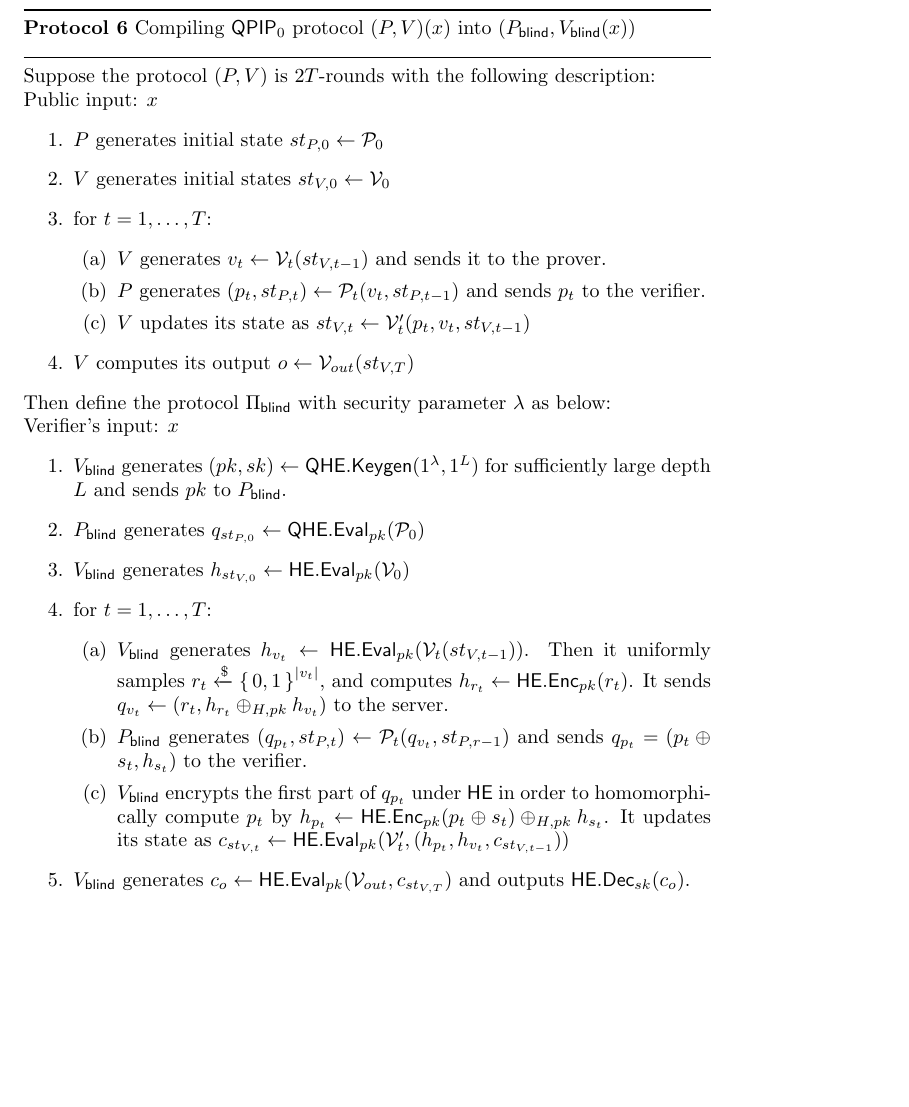
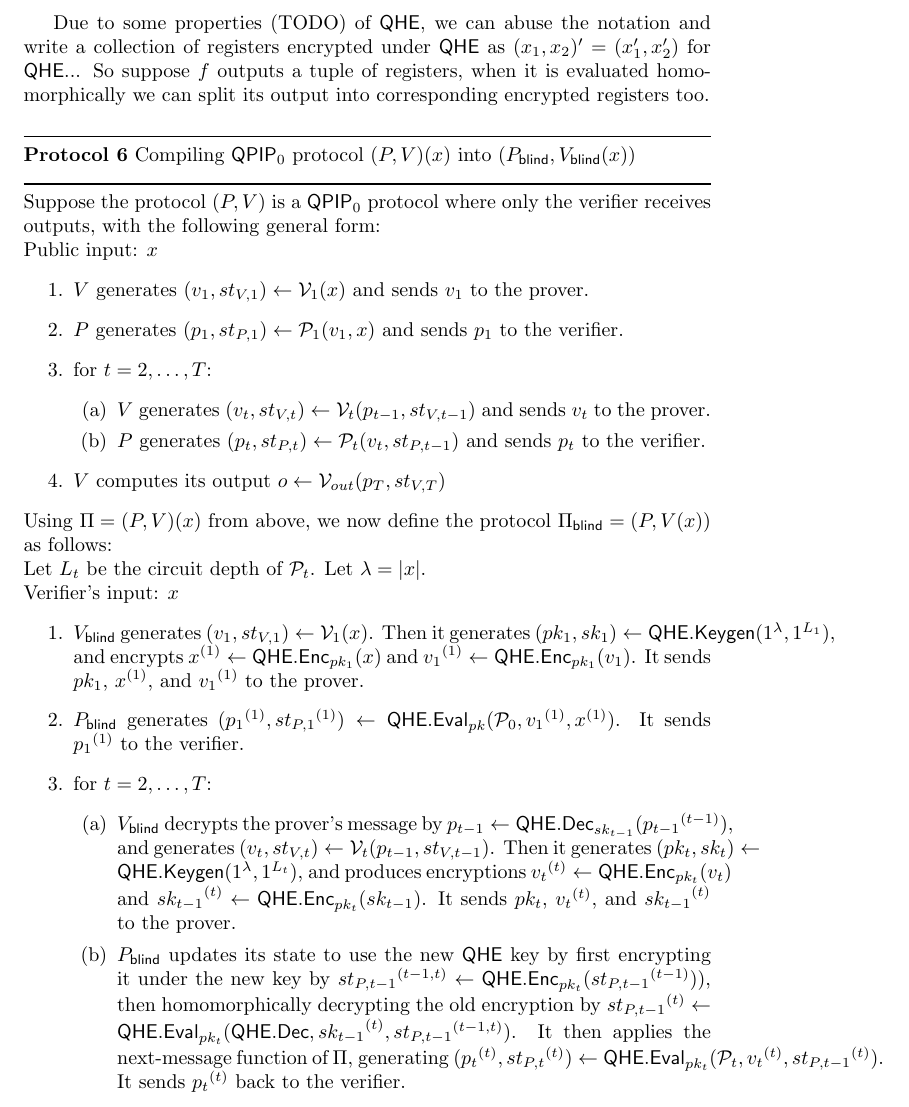
Before and after one commit to ethanlee515/quantum-delegation-paper, a LaTeX paper (paper.tex, which reads bqp-rewrite.tex): part of page 11 of 37, cut at the place of the change, the shorter picture padded with empty space. Compiled offline with pdfLaTeX.

Commit message:
Rewrite blindness compiler

```diff
--- a/bqp-rewrite.tex
+++ b/bqp-rewrite.tex
@@ -9,37 +9,51 @@ In this section we show that there's a relatively simple way to create a blind a
 \def\HEval{\mathsf{HE.Eval}}
 \def\HDec{\mathsf{HE.Dec}}
 
+\nc{\ctx}[2]{\ensuremath{{{#1}^{(#2)}}}}
+
+Due to some properties (TODO) of $\QHE$, we can abuse the notation and write a collection of registers encrypted under $\QHE$ as $(x_1, x_2)'=(x_1', x_2')$ for $\QHE$...
+So suppose $f$ outputs a tuple of registers, when it is evaluated homomorphically we can split its output into corresponding encrypted registers too.
+
 \begin{protocol}{Compiling $\QPIP_0$ protocol $(P, V)(x)$ into $(\Pblind, \Vblind(x))$}
-	Suppose the protocol $(P, V)$ is $2T$-rounds with the following description:
+	Suppose the protocol $(P, V)$ is a $\QPIP_0$ protocol where only the verifier receives outputs, with the following general form:
 
 	Public input: $x$
 	\begin{enumerate}
-		\item $P$ generates initial state $st_{P, 0}\leftarrow\cP_0$
-		\item $V$ generates initial states $st_{V, 0}\leftarrow\cV_0$
-		\item for $t=1,\ldots,T$:
+		\item $V$ generates $(v_1, st_{V, 1})\leftarrow\cV_1(x)$ and sends $v_1$ to the prover.
+		\item $P$ generates $(p_1, st_{P, 1})\leftarrow\cP_1(v_1, x)$ and sends $p_1$ to the verifier.
+		\item for $t=2,\ldots,T$:
 		\begin{enumerate}
-			\item $V$ generates $v_t\leftarrow\cV_t(st_{V, t-1})$ and sends it to the prover.
+			\item $V$ generates $(v_t, st_{V, t})\leftarrow\cV_t(p_{t-1}, st_{V, t-1})$ and sends $v_t$ to the prover.
 			\item $P$ generates $(p_t, st_{P, t})\leftarrow\cP_t(v_t, st_{P, t-1})$ and sends $p_t$ to the verifier.
-			\item $V$ updates its state as $st_{V, t}\leftarrow\cV_t'(p_t, v_t, st_{V, t-1})$
 		\end{enumerate}
-		\item $V$ computes its output $o\leftarrow\cV_{out}(st_{V, T})$
+		\item $V$ computes its output $o\leftarrow\cV_{out}(p_T, st_{V, T})$
 	\end{enumerate}
 
-	Then define the protocol $\Piblind$ with security parameter $\lambda$ as below:
+	Using $\Pi=(P, V)(x)$ from above, we now define the protocol $\Piblind=(P, V(x))$ as follows:
+
+	Let $L_t$ be the circuit depth of $\cP_t$.
+	Let $\lambda=\abs{x}$.
 
 	Verifier's input: $x$
 	\begin{enumerate}
-		\item $\Vblind$ generates $(pk, sk)\leftarrow\QGen(1^\lambda, 1^L)$ for sufficiently large depth $L$ and sends $pk$ to $\Pblind$.
-		\item $\Pblind$ generates $q_{st_{P, 0}}\leftarrow\QEval_{pk}(\cP_0)$
-		\item $\Vblind$ generates $h_{st_{V, 0}}\leftarrow\HEval_{pk}(\cV_0)$
-		\item for $t=1,\ldots,T$:
+		\item $\Vblind$ generates $(v_1, st_{V, 1})\leftarrow\cV_1(x)$.
+			Then it generates $(pk_1, sk_1)\leftarrow\QGen(1^\lambda, 1^{L_1})$,
+			and encrypts $\ctx{x}{1}\leftarrow\QEnc_{pk_1}(x)$ and $\ctx{v_1}{1}\leftarrow\QEnc_{pk_1}(v_1)$.
+			It sends $pk_1$, $\ctx{x}{1}$, and $\ctx{v_1}{1}$ to the prover.
+		\item $\Pblind$ generates $(\ctx{p_1}{1}, \ctx{st_{P, 1}}{1})\leftarrow\QEval_{pk}(\cP_0, \ctx{v_1}{1}, \ctx{x}{1})$.
+			It sends $\ctx{p_1}{1}$ to the verifier.
+		\item for $t=2,\ldots,T$:
 		\begin{enumerate}
-			\item $\Vblind$ generates $h_{v_t}\leftarrow\HEval_{pk}(\cV_t(st_{V, t-1}))$.
-				Then it uniformly samples $r_t\xleftarrow{\$}\set{0,1}^{\abs{v_t}}$,
-				and computes $h_{r_t}\leftarrow\HEnc_{pk}(r_t)$.
-				It sends $q_{v_t}\leftarrow(r_t, h_{r_t}\oplus_{H, pk} h_{v_t})$ to the server.
-			\item $\Pblind$ generates $(q_{p_t}, st_{P, t})\leftarrow\cP_t(q_{v_t}, st_{P, r-1})$ and sends $q_{p_t}=(p_t\oplus s_t, h_{s_t})$ to the verifier.
-			\item $\Vblind$ encrypts the first part of $q_{p_t}$ under $\HE$ in order to homomorphically compute $p_t$ by $h_{p_t}\leftarrow\HEnc_{pk}(p_t\oplus s_t)\oplus_{H, pk} h_{s_t}$.
-				It updates its state as $c_{st_{V, t}}\leftarrow\HEval_{pk}(\cV_t', (h_{p_t}, h_{v_t}, c_{st_{V, t-1}}))$
+			\item $\Vblind$ decrypts the prover's message by $p_{t-1}\leftarrow\QDec_{sk_{t-1}}(\ctx{p_{t-1}}{t-1})$,
+				and generates $(v_t, st_{V, t})\leftarrow\cV_t(p_{t-1}, st_{V, t-1})$.
+				Then it generates $(pk_t, sk_t)\leftarrow\QGen(1^\lambda, 1^{L_t})$,
+				and produces encryptions $\ctx{v_t}{t}\leftarrow\QEnc_{pk_t}(v_t)$ and $\ctx{sk_{t-1}}{t}\leftarrow\QEnc_{pk_t}(sk_{t-1})$.
+				It sends $pk_t$, $\ctx{v_t}{t}$, and $\ctx{sk_{t-1}}{t}$ to the prover.
+			\item $\Pblind$ updates its state to use the new $\QHE$ key by
+				first encrypting it under the new key by $\ctx{st_{P, t-1}}{t-1, t}\leftarrow\QEnc_{pk_t}(\ctx{st_{P, t-1}}{t-1}))$,
+				then homomorphically decrypting the old encryption by
+				$\ctx{st_{P, t-1}}{t}\leftarrow\QEval_{pk_t}(\QDec, \ctx{sk_{t-1}}{t}, \ctx{st_{P, t-1}}{t-1, t})$.
+				It then applies the next-message function of $\Pi$, generating
+				$(\ctx{p_t}{t}, \ctx{st_{P, t}}{t})\leftarrow\QEval_{pk_t}(\cP_t, \ctx{v_t}{t}, \ctx{st_{P, t-1}}{t})$.
+				It sends $\ctx{p_t}{t}$ back to the verifier.
 		\end{enumerate}
-		\item $\Vblind$ generates $c_o\leftarrow\HEval_{pk}(\cV_{out}, c_{st_{V, T}})$ and outputs $\HDec_{sk}(c_o)$.
@@ -47,5 +64,6 @@ In this section we show that there's a relatively simple way to create a blind a
 
-\end{protocol}
+By the correctness of $\QHE$, the completeness error of $\Piblind$ is negligibly close to that of $\Pi$.
+We show the soundness of $\Piblind$ in the following theorem.
 
 \begin{theorem}
 	For all cheating prover $\Pblind^*$ of $\Piblind$, there exists a cheating prover $P^*$ of $\Pi$ s.t. for all input $x$, the output distributions of $(\Pblind, \Vblind(x))$ and $(P, V)(x)$ are negligibly close.
```
Also changed, not shown: bqp-rewrite.tex (11 more changed lines).
